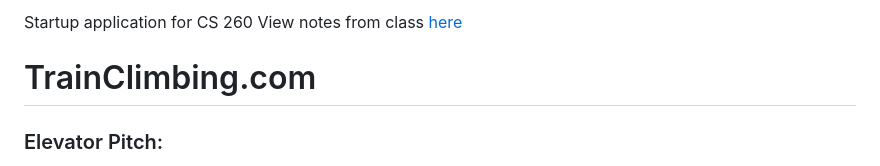
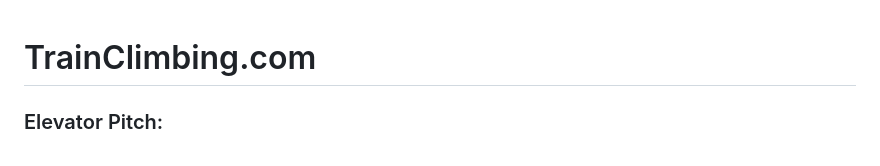
Before and after one commit to jakeevans00/trainclimbing, a Markdown page: README.md, the part around the change. Drawn GitHub-style.

```diff
--- a/README.md
+++ b/README.md
@@ -1,6 +1,3 @@
-Startup application for CS 260
-View notes from class [here](notes.md)
-
 # TrainClimbing.com
 
 ### Elevator Pitch:
```
